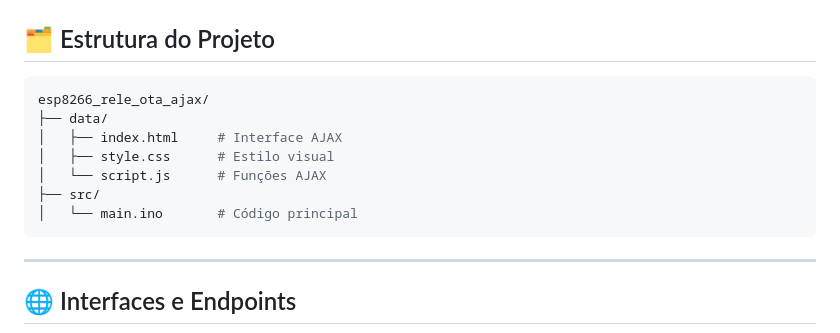
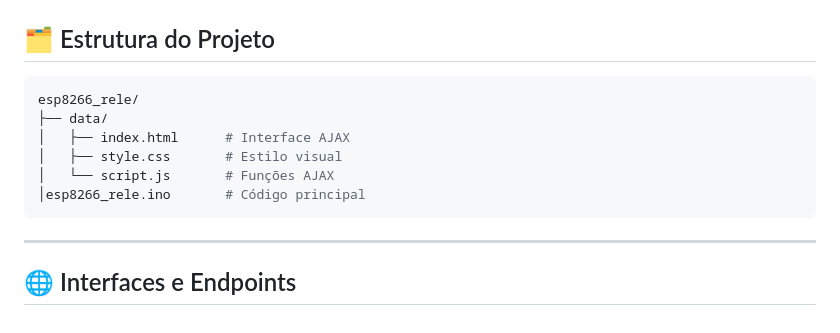
Before and after one commit to Epaminondaslage/mini-lolin-relay-mqtt, a Markdown page: README.md, the part around the change. GitHub-like rendering.

````diff
--- a/README.md
+++ b/README.md
@@ -122,13 +122,12 @@ Relé ideal para acionar dispositivos AC/DC em projetos com D1 Mini.
 ## 🗂️ Estrutura do Projeto
 
 ```bash
-esp8266_rele_ota_ajax/
+esp8266_rele/
 ├── data/
-│   ├── index.html     # Interface AJAX
-│   ├── style.css      # Estilo visual
-│   └── script.js      # Funções AJAX
-├── src/
-│   └── main.ino       # Código principal
+│   ├── index.html      # Interface AJAX
+│   ├── style.css       # Estilo visual
+│   └── script.js       # Funções AJAX
+│esp8266_rele.ino       # Código principal
 ```
 
 ---
````
